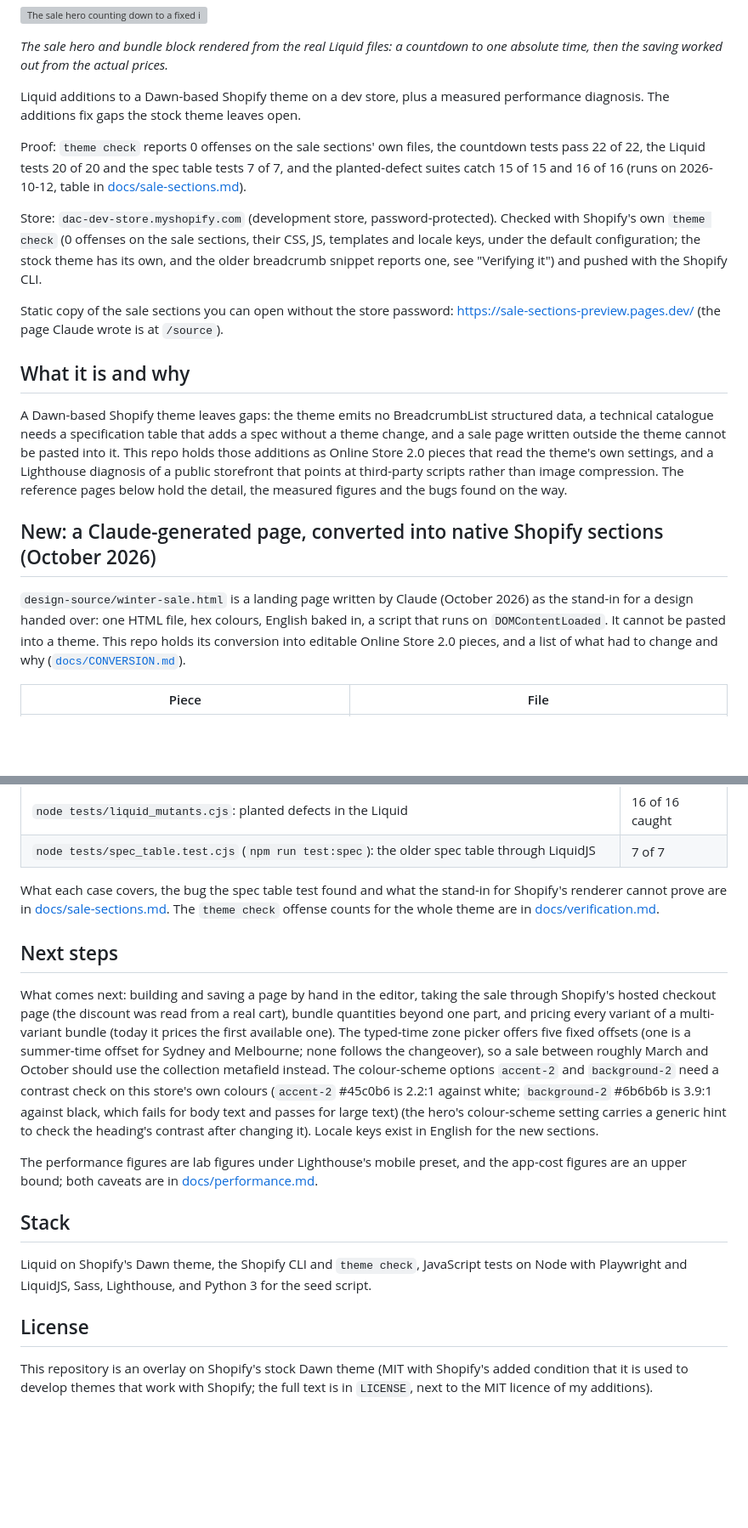
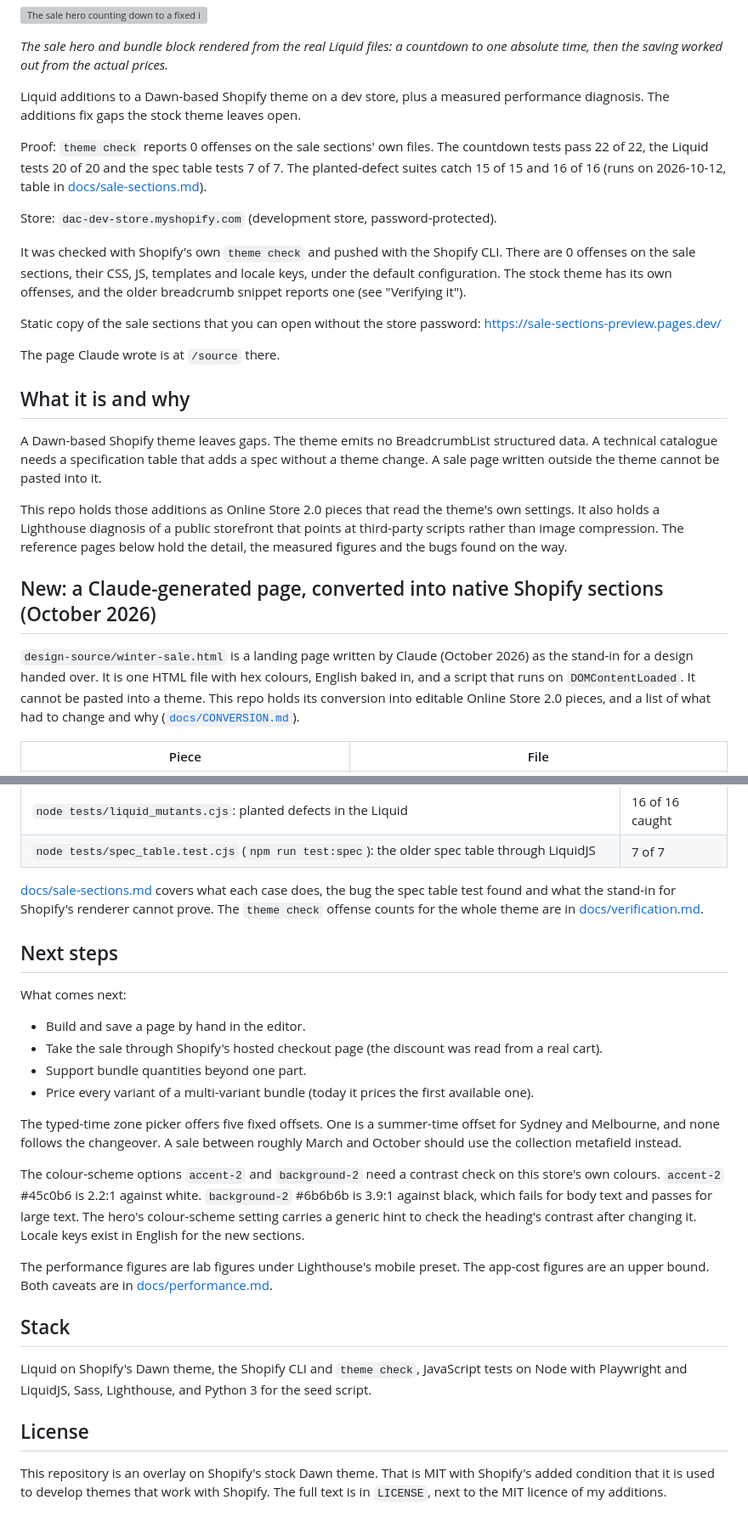
Before and after one commit to Exalt24/shopify-theme-lab, a Markdown page: README.md, 2 parts joined by grey strips. Shown at 85% size. Rendered like a GitHub page; blank space fills up the shorter version; grey boxes are pictures that could not be loaded.

Commit message:
Reword the README in shorter sentences without changing any fact

```diff
--- a/README.md
+++ b/README.md
@@ -8,21 +8,26 @@
 
 Liquid additions to a Dawn-based Shopify theme on a dev store, plus a measured performance diagnosis. The additions fix gaps the stock theme leaves open.
 
-Proof: `theme check` reports 0 offenses on the sale sections' own files, the countdown tests pass 22 of 22, the Liquid tests 20 of 20 and the spec table tests 7 of 7, and the planted-defect suites catch 15 of 15 and 16 of 16 (runs on 2026-10-12, table in [docs/sale-sections.md](docs/sale-sections.md#how-it-was-checked)).
+Proof: `theme check` reports 0 offenses on the sale sections' own files. The countdown tests pass 22 of 22, the Liquid tests 20 of 20 and the spec table tests 7 of 7. The planted-defect suites catch 15 of 15 and 16 of 16 (runs on 2026-10-12, table in [docs/sale-sections.md](docs/sale-sections.md#how-it-was-checked)).
 
 Store: `dac-dev-store.myshopify.com` (development store, password-protected).
-Checked with Shopify's own `theme check` (0 offenses on the sale sections, their CSS, JS, templates and locale keys, under the default configuration; the stock theme has its own, and the older breadcrumb snippet reports one, see "Verifying it") and pushed with the Shopify CLI.
 
-Static copy of the sale sections you can open without the store password: https://sale-sections-preview.pages.dev/ (the page Claude wrote is at `/source`).
+It was checked with Shopify's own `theme check` and pushed with the Shopify CLI. There are 0 offenses on the sale sections, their CSS, JS, templates and locale keys, under the default configuration. The stock theme has its own offenses, and the older breadcrumb snippet reports one (see "Verifying it").
+
+Static copy of the sale sections that you can open without the store password: https://sale-sections-preview.pages.dev/
+
+The page Claude wrote is at `/source` there.
 
 ## What it is and why
 
-A Dawn-based Shopify theme leaves gaps: the theme emits no BreadcrumbList structured data, a technical catalogue needs a specification table that adds a spec without a theme change, and a sale page written outside the theme cannot be pasted into it. This repo holds those additions as Online Store 2.0 pieces that read the theme's own settings, and a Lighthouse diagnosis of a public storefront that points at third-party scripts rather than image compression. The reference pages below hold the detail, the measured figures and the bugs found on the way.
+A Dawn-based Shopify theme leaves gaps. The theme emits no BreadcrumbList structured data. A technical catalogue needs a specification table that adds a spec without a theme change. A sale page written outside the theme cannot be pasted into it.
+
+This repo holds those additions as Online Store 2.0 pieces that read the theme's own settings. It also holds a Lighthouse diagnosis of a public storefront that points at third-party scripts rather than image compression. The reference pages below hold the detail, the measured figures and the bugs found on the way.
 
 ## New: a Claude-generated page, converted into native Shopify sections (October 2026)
 
-`design-source/winter-sale.html` is a landing page written by Claude (October 2026) as the stand-in for a design handed over: one HTML file, hex colours, English
-baked in, a script that runs on `DOMContentLoaded`. It cannot be pasted into a theme. This repo holds its conversion
+`design-source/winter-sale.html` is a landing page written by Claude (October 2026) as the stand-in for a design handed over. It is one HTML file with hex colours, English
+baked in, and a script that runs on `DOMContentLoaded`. It cannot be pasted into a theme. This repo holds its conversion
 into editable Online Store 2.0 pieces, and a list of what had to change and why ([`docs/CONVERSION.md`](docs/CONVERSION.md)).
 
 | Piece | File |
@@ -98,16 +103,22 @@ The tests need Playwright (`npm install`, then `npx playwright install chromium`
 | `node tests/liquid_mutants.cjs`: planted defects in the Liquid | 16 of 16 caught |
 | `node tests/spec_table.test.cjs` (`npm run test:spec`): the older spec table through LiquidJS | 7 of 7 |
 
-What each case covers, the bug the spec table test found and what the stand-in for Shopify's renderer cannot prove are in [docs/sale-sections.md](docs/sale-sections.md#how-it-was-checked). The `theme check` offense counts for the whole theme are in [docs/verification.md](docs/verification.md).
+[docs/sale-sections.md](docs/sale-sections.md#how-it-was-checked) covers what each case does, the bug the spec table test found and what the stand-in for Shopify's renderer cannot prove. The `theme check` offense counts for the whole theme are in [docs/verification.md](docs/verification.md).
 
 ## Next steps
 
-What comes next: building and saving a page by hand in the editor, taking the sale through Shopify's hosted checkout page (the discount was read from a real cart), bundle quantities beyond one part, and pricing every variant of a multi-variant bundle (today it prices the first available one).
-The typed-time zone picker offers five fixed offsets (one is a summer-time offset for Sydney and Melbourne; none follows the changeover), so a sale between roughly March and
-October should use the collection metafield instead. The colour-scheme options `accent-2` and `background-2` need a
-contrast check on this store's own colours (`accent-2` #45c0b6 is 2.2:1 against white; `background-2` #6b6b6b is 3.9:1 against black, which fails for body text and passes for large text) (the hero's colour-scheme setting carries a generic hint to check the heading's contrast after changing it). Locale keys exist in English for the new sections.
+What comes next:
 
-The performance figures are lab figures under Lighthouse's mobile preset, and the app-cost figures are an upper bound; both caveats are in [docs/performance.md](docs/performance.md).
+- Build and save a page by hand in the editor.
+- Take the sale through Shopify's hosted checkout page (the discount was read from a real cart).
+- Support bundle quantities beyond one part.
+- Price every variant of a multi-variant bundle (today it prices the first available one).
+
+The typed-time zone picker offers five fixed offsets. One is a summer-time offset for Sydney and Melbourne, and none follows the changeover. A sale between roughly March and October should use the collection metafield instead.
+
+The colour-scheme options `accent-2` and `background-2` need a contrast check on this store's own colours. `accent-2` #45c0b6 is 2.2:1 against white. `background-2` #6b6b6b is 3.9:1 against black, which fails for body text and passes for large text. The hero's colour-scheme setting carries a generic hint to check the heading's contrast after changing it. Locale keys exist in English for the new sections.
+
+The performance figures are lab figures under Lighthouse's mobile preset. The app-cost figures are an upper bound. Both caveats are in [docs/performance.md](docs/performance.md).
 
 ## Stack
 
@@ -115,4 +126,4 @@ Liquid on Shopify's Dawn theme, the Shopify CLI and `theme check`, JavaScript te
 
 ## License
 
-This repository is an overlay on Shopify's stock Dawn theme (MIT with Shopify's added condition that it is used to develop themes that work with Shopify; the full text is in `LICENSE`, next to the MIT licence of my additions).
+This repository is an overlay on Shopify's stock Dawn theme. That is MIT with Shopify's added condition that it is used to develop themes that work with Shopify. The full text is in `LICENSE`, next to the MIT licence of my additions.
```
Also changed, not shown: other parts of README.md (+3 -3 lines).
